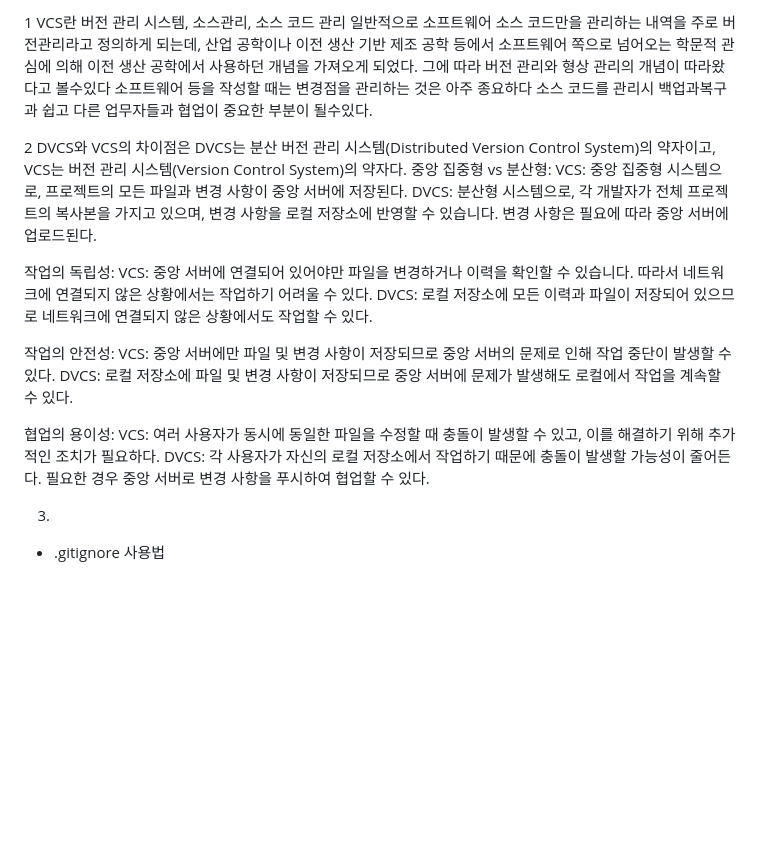
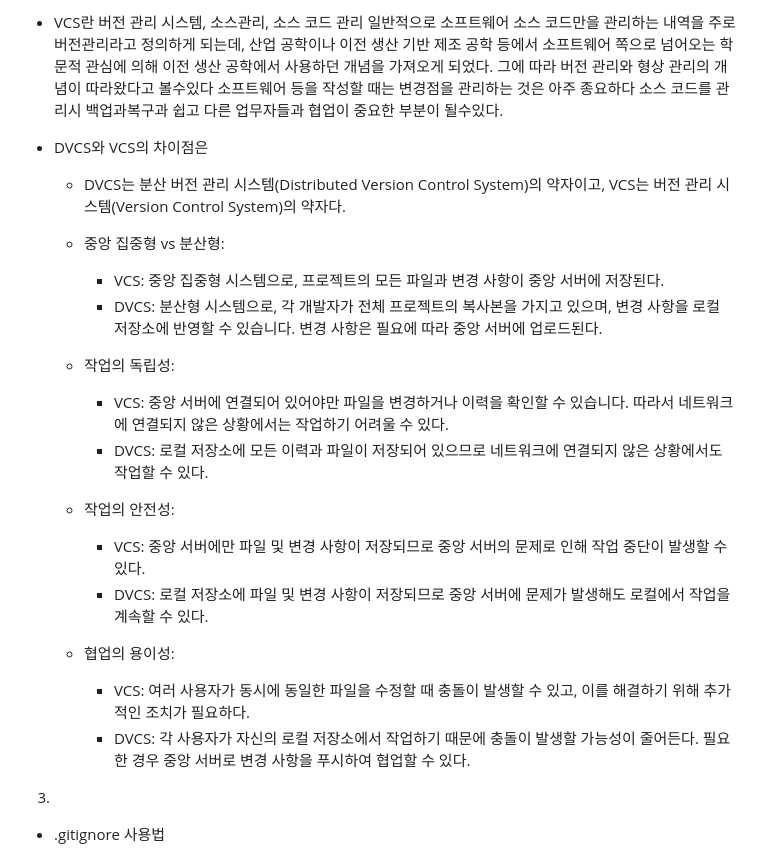
Before and after one commit to kimdwoo/KDW, a Markdown page: HW/HW02.MD, the part around the change. Rendered like a GitHub page; blank space fills up the shorter version.

Commit message:
[KDW]공부하기위한 추가3

```diff
--- a/HW/HW02.MD
+++ b/HW/HW02.MD
@@ -1,25 +1,25 @@
-1 VCS란 버전 관리 시스템, 소스관리, 소스 코드 관리 일반적으로 소프트웨어 소스 코드만을 관리하는 내역을 주로 버전관리라고 정의하게 되는데,
+- VCS란 버전 관리 시스템, 소스관리, 소스 코드 관리 일반적으로 소프트웨어 소스 코드만을 관리하는 내역을 주로 버전관리라고 정의하게 되는데,
 산업 공학이나 이전 생산 기반 제조 공학 등에서 소프트웨어 쪽으로 넘어오는 학문적 관심에 의해 이전 생산 공학에서 사용하던 개념을 가져오게 되었다.
 그에 따라 버전 관리와 형상 관리의 개념이 따라왔다고 볼수있다 소프트웨어 등을 작성할 때는 변경점을 관리하는 것은 아주 종요하다 소스 코드를 관리시
 백업과복구과 쉽고 다른 업무자들과 협업이 중요한 부분이 될수있다.
 
-2 DVCS와 VCS의 차이점은
-DVCS는 분산 버전 관리 시스템(Distributed Version Control System)의 약자이고, VCS는 버전 관리 시스템(Version Control System)의 약자다.
-중앙 집중형 vs 분산형:
-VCS: 중앙 집중형 시스템으로, 프로젝트의 모든 파일과 변경 사항이 중앙 서버에 저장된다.
-DVCS: 분산형 시스템으로, 각 개발자가 전체 프로젝트의 복사본을 가지고 있으며, 변경 사항을 로컬 저장소에 반영할 수 있습니다. 변경 사항은 필요에 따라 중앙 서버에 업로드된다.
+- DVCS와 VCS의 차이점은
+  - DVCS는 분산 버전 관리 시스템(Distributed Version Control System)의 약자이고, VCS는 버전 관리 시스템(Version Control System)의 약자다.
+  - 중앙 집중형 vs 분산형:
+    - VCS: 중앙 집중형 시스템으로, 프로젝트의 모든 파일과 변경 사항이 중앙 서버에 저장된다.
+    - DVCS: 분산형 시스템으로, 각 개발자가 전체 프로젝트의 복사본을 가지고 있으며, 변경 사항을 로컬 저장소에 반영할 수 있습니다. 변경 사항은 필요에 따라 중앙 서버에 업로드된다.
 
-작업의 독립성:
-VCS: 중앙 서버에 연결되어 있어야만 파일을 변경하거나 이력을 확인할 수 있습니다. 따라서 네트워크에 연결되지 않은 상황에서는 작업하기 어려울 수 있다.
-DVCS: 로컬 저장소에 모든 이력과 파일이 저장되어 있으므로 네트워크에 연결되지 않은 상황에서도 작업할 수 있다.
+  - 작업의 독립성:
+    - VCS: 중앙 서버에 연결되어 있어야만 파일을 변경하거나 이력을 확인할 수 있습니다. 따라서 네트워크에 연결되지 않은 상황에서는 작업하기 어려울 수 있다.
+    - DVCS: 로컬 저장소에 모든 이력과 파일이 저장되어 있으므로 네트워크에 연결되지 않은 상황에서도 작업할 수 있다.
 
-작업의 안전성:
-VCS: 중앙 서버에만 파일 및 변경 사항이 저장되므로 중앙 서버의 문제로 인해 작업 중단이 발생할 수 있다.
-DVCS: 로컬 저장소에 파일 및 변경 사항이 저장되므로 중앙 서버에 문제가 발생해도 로컬에서 작업을 계속할 수 있다.
+  - 작업의 안전성:
+    - VCS: 중앙 서버에만 파일 및 변경 사항이 저장되므로 중앙 서버의 문제로 인해 작업 중단이 발생할 수 있다.
+    - DVCS: 로컬 저장소에 파일 및 변경 사항이 저장되므로 중앙 서버에 문제가 발생해도 로컬에서 작업을 계속할 수 있다.
 
-협업의 용이성:
-VCS: 여러 사용자가 동시에 동일한 파일을 수정할 때 충돌이 발생할 수 있고, 이를 해결하기 위해 추가적인 조치가 필요하다.
-DVCS: 각 사용자가 자신의 로컬 저장소에서 작업하기 때문에 충돌이 발생할 가능성이 줄어든다. 필요한 경우 중앙 서버로 변경 사항을 푸시하여 협업할 수 있다.
+  - 협업의 용이성:
+    - VCS: 여러 사용자가 동시에 동일한 파일을 수정할 때 충돌이 발생할 수 있고, 이를 해결하기 위해 추가적인 조치가 필요하다.
+    - DVCS: 각 사용자가 자신의 로컬 저장소에서 작업하기 때문에 충돌이 발생할 가능성이 줄어든다. 필요한 경우 중앙 서버로 변경 사항을 푸시하여 협업할 수 있다.
 
 3.
 
```
